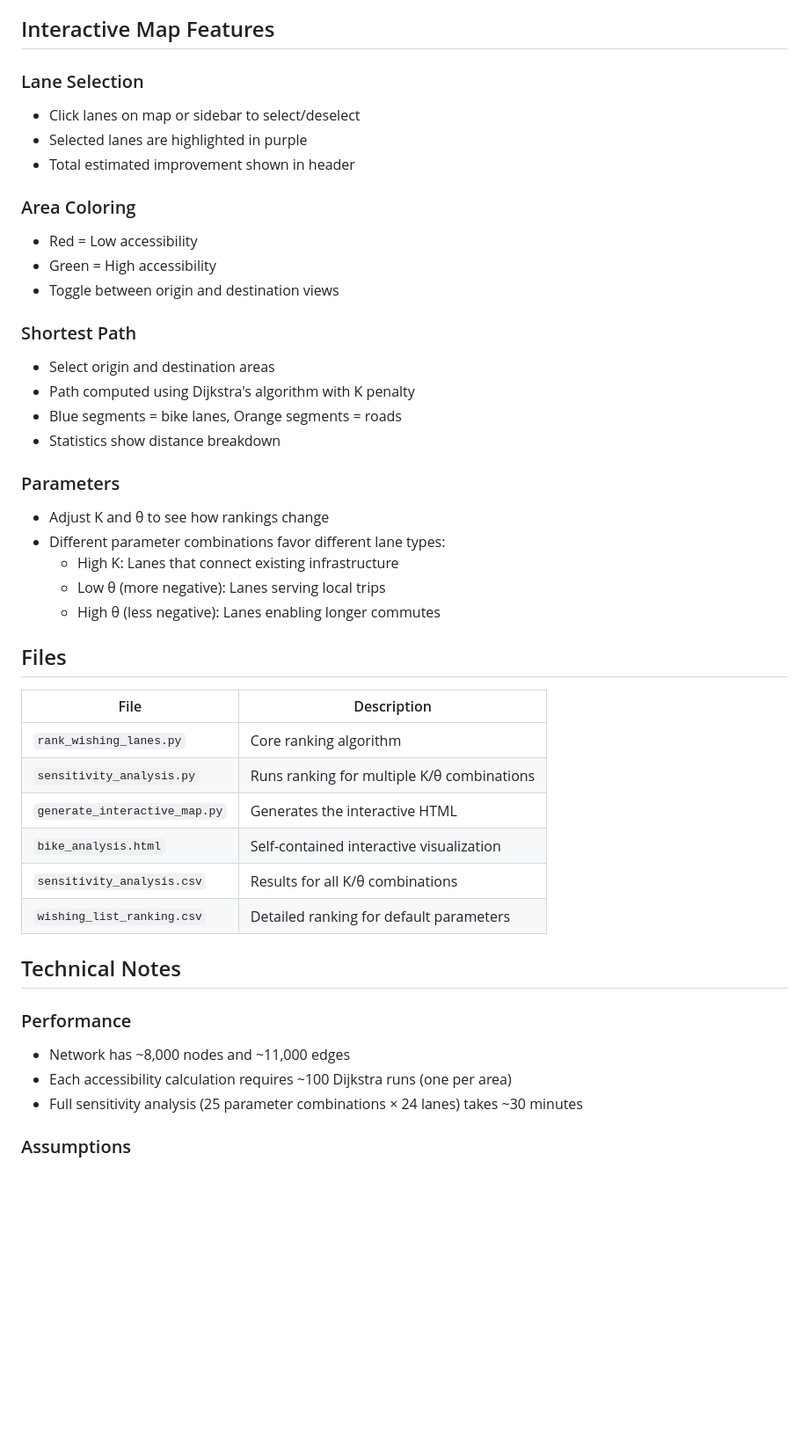
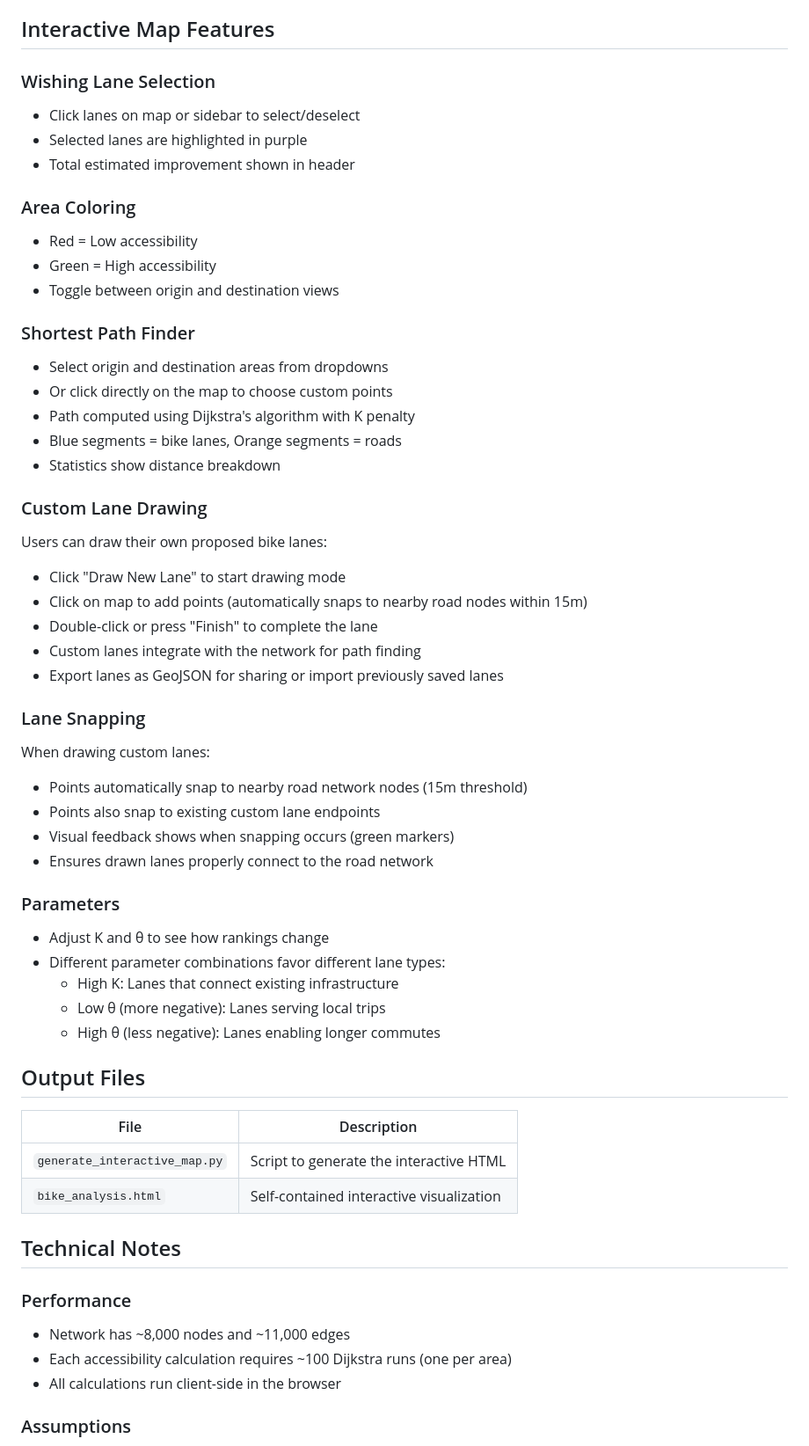
Before and after one commit to avbenzim/bike, a Markdown page: METHODOLOGY.md, the part around one of its changes. Shown at 88% size. Drawn GitHub-style; blank space fills up the shorter version.

```diff
--- a/METHODOLOGY.md
+++ b/METHODOLOGY.md
@@ -139,7 +145,7 @@ This measures how many people can reach area j (e.g., how accessible is a workpl
 
 ## Interactive Map Features
 
-### Lane Selection
+### Wishing Lane Selection
 - Click lanes on map or sidebar to select/deselect
 - Selected lanes are highlighted in purple
 - Total estimated improvement shown in header
@@ -149,11 +155,27 @@ This measures how many people can reach area j (e.g., how accessible is a workpl
 - Green = High accessibility
 - Toggle between origin and destination views
 
-### Shortest Path
-- Select origin and destination areas
+### Shortest Path Finder
+- Select origin and destination areas from dropdowns
+- Or click directly on the map to choose custom points
 - Path computed using Dijkstra's algorithm with K penalty
 - Blue segments = bike lanes, Orange segments = roads
 - Statistics show distance breakdown
+
+### Custom Lane Drawing
+Users can draw their own proposed bike lanes:
+- Click "Draw New Lane" to start drawing mode
+- Click on map to add points (automatically snaps to nearby road nodes within 15m)
+- Double-click or press "Finish" to complete the lane
+- Custom lanes integrate with the network for path finding
+- Export lanes as GeoJSON for sharing or import previously saved lanes
+
+### Lane Snapping
+When drawing custom lanes:
+- Points automatically snap to nearby road network nodes (15m threshold)
+- Points also snap to existing custom lane endpoints
+- Visual feedback shows when snapping occurs (green markers)
+- Ensures drawn lanes properly connect to the road network
 
 ### Parameters
 - Adjust K and θ to see how rankings change
@@ -162,23 +184,19 @@ This measures how many people can reach area j (e.g., how accessible is a workpl
   - Low θ (more negative): Lanes serving local trips
   - High θ (less negative): Lanes enabling longer commutes
 
-## Files
+## Output Files
 
 | File | Description |
 |------|-------------|
-| `rank_wishing_lanes.py` | Core ranking algorithm |
-| `sensitivity_analysis.py` | Runs ranking for multiple K/θ combinations |
-| `generate_interactive_map.py` | Generates the interactive HTML |
+| `generate_interactive_map.py` | Script to generate the interactive HTML |
 | `bike_analysis.html` | Self-contained interactive visualization |
-| `sensitivity_analysis.csv` | Results for all K/θ combinations |
-| `wishing_list_ranking.csv` | Detailed ranking for default parameters |
 
 ## Technical Notes
 
 ### Performance
 - Network has ~8,000 nodes and ~11,000 edges
 - Each accessibility calculation requires ~100 Dijkstra runs (one per area)
-- Full sensitivity analysis (25 parameter combinations × 24 lanes) takes ~30 minutes
+- All calculations run client-side in the browser
 
 ### Assumptions
 - Straight-line connections between lane endpoints and nearest road nodes
```
Also changed, not shown: other parts of METHODOLOGY.md (+18 -12 lines).
